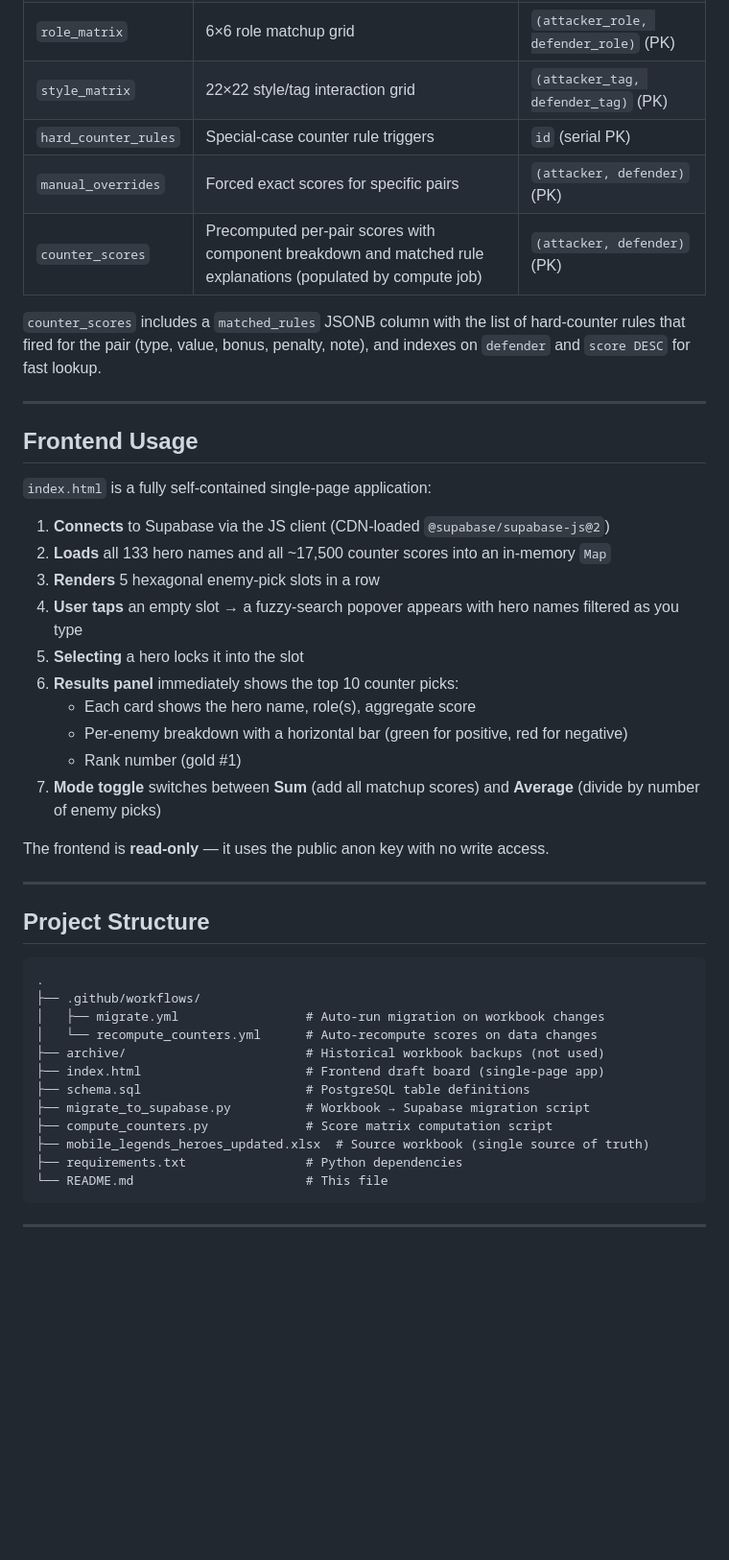
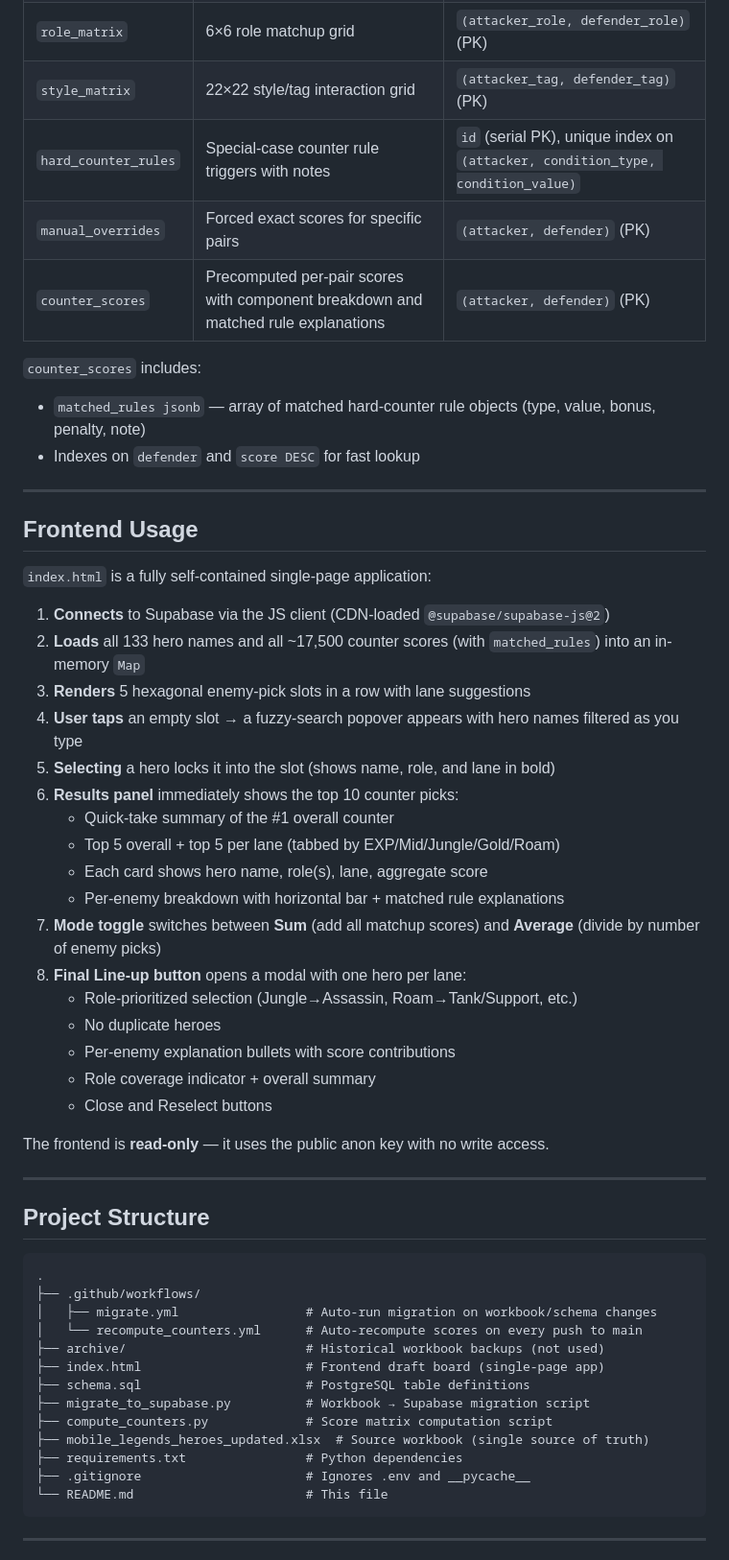
Before and after one commit to burny143/mlbb-drafter-v2.0, a Markdown page: README.md, the part around one of its changes. Shown at 96% size. GitHub-like rendering; blank space fills up the shorter version.

````diff
--- a/README.md
+++ b/README.md
@@ -204,11 +227,13 @@ Seven tables defined in `schema.sql`:
 | `global_weights` | Tunable formula coefficients (10 rows) | `coefficient` (PK) |
 | `role_matrix` | 6×6 role matchup grid | `(attacker_role, defender_role)` (PK) |
 | `style_matrix` | 22×22 style/tag interaction grid | `(attacker_tag, defender_tag)` (PK) |
-| `hard_counter_rules` | Special-case counter rule triggers | `id` (serial PK) |
+| `hard_counter_rules` | Special-case counter rule triggers with notes | `id` (serial PK), unique index on `(attacker, condition_type, condition_value)` |
 | `manual_overrides` | Forced exact scores for specific pairs | `(attacker, defender)` (PK) |
-| `counter_scores` | Precomputed per-pair scores with component breakdown and matched rule explanations (populated by compute job) | `(attacker, defender)` (PK) |
+| `counter_scores` | Precomputed per-pair scores with component breakdown and matched rule explanations | `(attacker, defender)` (PK) |
 
-`counter_scores` includes a `matched_rules` JSONB column with the list of hard-counter rules that fired for the pair (type, value, bonus, penalty, note), and indexes on `defender` and `score DESC` for fast lookup.
+`counter_scores` includes:
+- `matched_rules jsonb` — array of matched hard-counter rule objects (type, value, bonus, penalty, note)
+- Indexes on `defender` and `score DESC` for fast lookup
 
 ---
 
@@ -217,15 +242,22 @@ Seven tables defined in `schema.sql`:
 `index.html` is a fully self-contained single-page application:
 
 1. **Connects** to Supabase via the JS client (CDN-loaded `@supabase/supabase-js@2`)
-2. **Loads** all 133 hero names and all ~17,500 counter scores into an in-memory `Map`
-3. **Renders** 5 hexagonal enemy-pick slots in a row
+2. **Loads** all 133 hero names and all ~17,500 counter scores (with `matched_rules`) into an in-memory `Map`
+3. **Renders** 5 hexagonal enemy-pick slots in a row with lane suggestions
 4. **User taps** an empty slot → a fuzzy-search popover appears with hero names filtered as you type
-5. **Selecting** a hero locks it into the slot
+5. **Selecting** a hero locks it into the slot (shows name, role, and lane in bold)
 6. **Results panel** immediately shows the top 10 counter picks:
-   - Each card shows the hero name, role(s), aggregate score
-   - Per-enemy breakdown with a horizontal bar (green for positive, red for negative)
-   - Rank number (gold #1)
+   - Quick-take summary of the #1 overall counter
+   - Top 5 overall + top 5 per lane (tabbed by EXP/Mid/Jungle/Gold/Roam)
+   - Each card shows hero name, role(s), lane, aggregate score
+   - Per-enemy breakdown with horizontal bar + matched rule explanations
 7. **Mode toggle** switches between **Sum** (add all matchup scores) and **Average** (divide by number of enemy picks)
+8. **Final Line-up button** opens a modal with one hero per lane:
+   - Role-prioritized selection (Jungle→Assassin, Roam→Tank/Support, etc.)
+   - No duplicate heroes
+   - Per-enemy explanation bullets with score contributions
+   - Role coverage indicator + overall summary
+   - Close and Reselect buttons
 
 The frontend is **read-only** — it uses the public anon key with no write access.
 
@@ -236,8 +268,8 @@ The frontend is **read-only** — it uses the public anon key with no write acce
 ```
 .
 ├── .github/workflows/
-│   ├── migrate.yml                 # Auto-run migration on workbook changes
-│   └── recompute_counters.yml      # Auto-recompute scores on data changes
+│   ├── migrate.yml                 # Auto-run migration on workbook/schema changes
+│   └── recompute_counters.yml      # Auto-recompute scores on every push to main
 ├── archive/                        # Historical workbook backups (not used)
 ├── index.html                      # Frontend draft board (single-page app)
 ├── schema.sql                      # PostgreSQL table definitions
@@ -245,6 +277,7 @@ The frontend is **read-only** — it uses the public anon key with no write acce
 ├── compute_counters.py             # Score matrix computation script
 ├── mobile_legends_heroes_updated.xlsx  # Source workbook (single source of truth)
 ├── requirements.txt                # Python dependencies
+├── .gitignore                      # Ignores .env and __pycache__
 └── README.md                       # This file
 ```
 
````
Also changed, not shown: other parts of README.md (+48 -21 lines).
